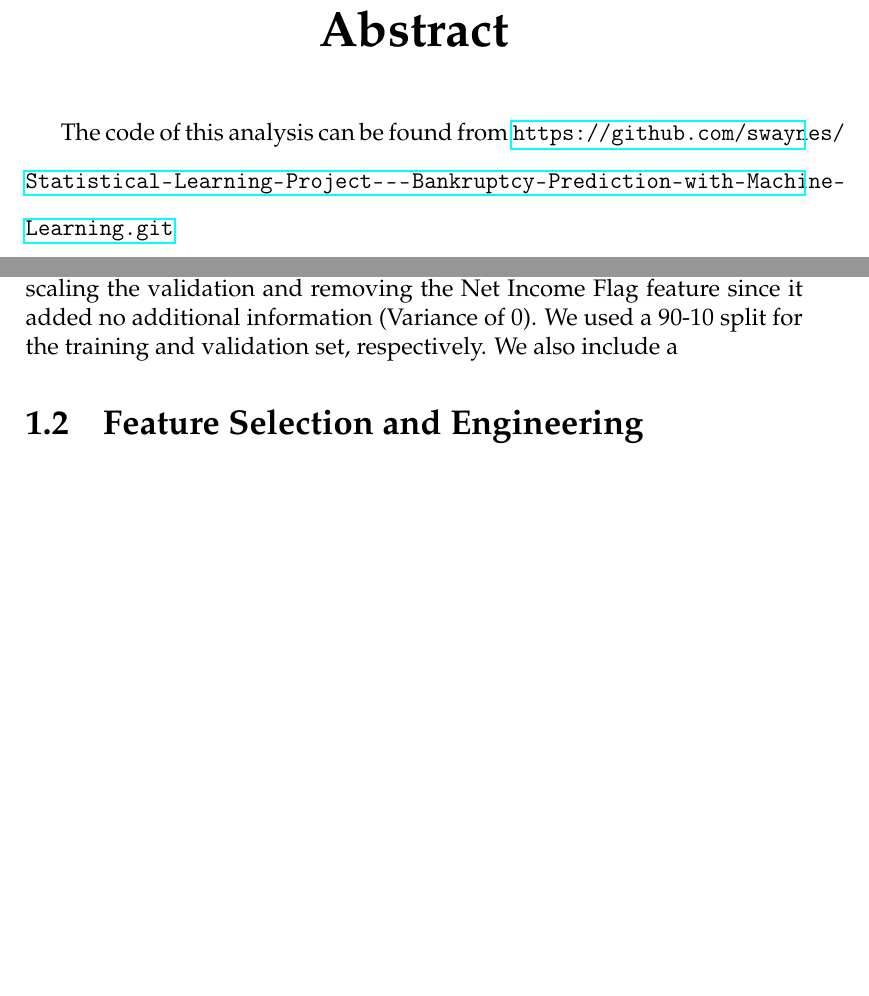
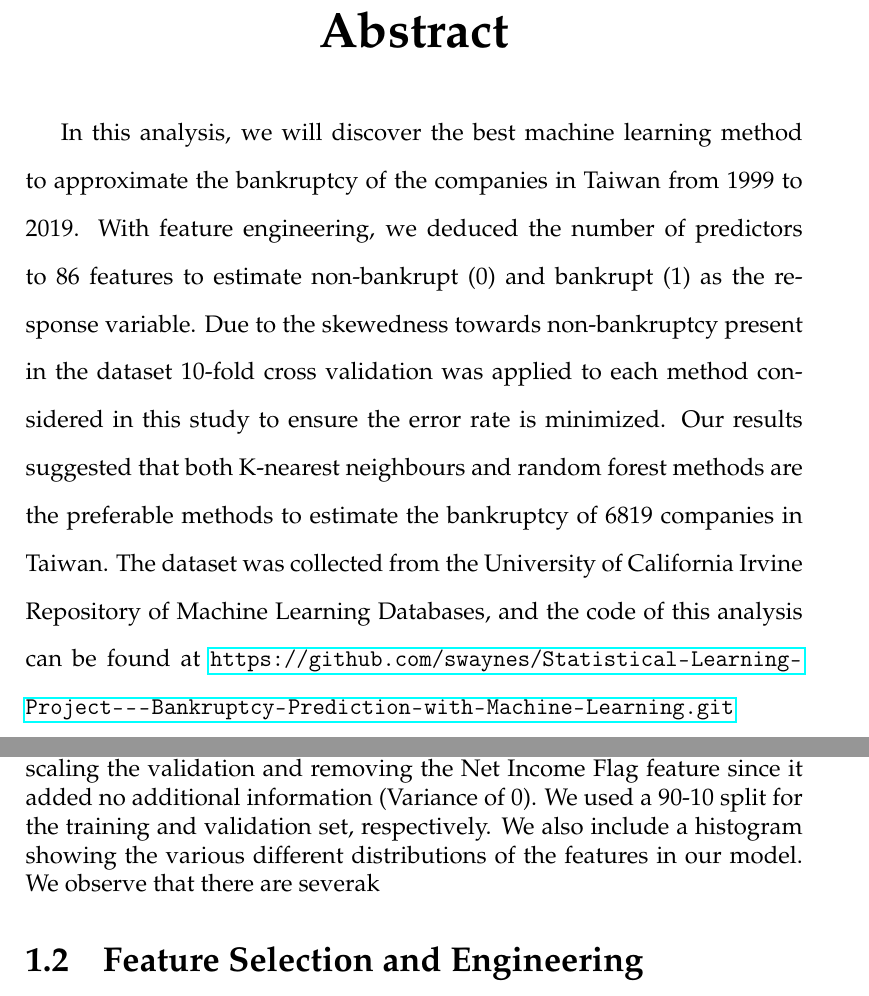
Before and after one commit to a-sammon/An-Analysis-of-Financial-Performance-Indicators-in-Bankruptcy-Prediction-with-Machine-Learning, a LaTeX thesis (main.tex): two parts of pages 2 and 5 of 14 before the commit and two parts of pages 2 and 5 of 15 after it, joined at a grey line, cut so that both start at the same text, the shorter picture padded with empty space. Compiled offline with pdfLaTeX.

Commit message:
Updates from Overleaf

```diff
--- a/main.tex
+++ b/main.tex
@@ -86,9 +86,8 @@
 \doublespacing
 %Write the abstract here if needed.
 
-The code of this analysis can be found from \url{https://github.com/swaynes/Statistical-Learning-Project---Bankruptcy-Prediction-with-Machine-Learning.git}
+In this analysis, we will discover the best machine learning method to approximate the bankruptcy of the companies in Taiwan from 1999 to 2019. With feature engineering, we deduced the number of predictors to 86 features to estimate non-bankrupt (0) and bankrupt (1) as the response variable. Due to the skewedness towards non-bankruptcy present in the dataset 10-fold cross validation was applied to each method considered in this study to ensure the error rate is minimized. Our results suggested that both K-nearest neighbours and random forest methods are the preferable methods to estimate the bankruptcy of 6819 companies in Taiwan. The dataset was collected from the University of California Irvine Repository of Machine Learning Databases, and the code of this analysis can be found at \url{https://github.com/swaynes/Statistical-Learning-Project---Bankruptcy-Prediction-with-Machine-Learning.git}
 
-%In this analysis, we will discover the best machine learning method to approximate the bankruptcy of the companies in Taiwan from 1999 to 2019. With featuring engineering, we deduced the number of predictors to 86 features to estimate non-bankrupt (0) and bankrupt (1) as the response variable. Since the dataset is heavily skewed towards non-bankrupt, every method of this analysis is performed after utilizing 10-fold cross-validation to ensure the error rate. Our results suggested that both K-nearest neighbours and random forest methods are the preferable methods to estimate the bankruptcy of 6819 companies in Taiwan. The dataset was collected from the University of California Irvine Repository of Machine Learning Databases.
 
 \end{abstract}
 % End of Abstract Page ------------------------------------
@@ -103,7 +102,7 @@ The code of this analysis can be found from \url{https://github.com/swaynes/Stat
 In the first and second quarters of 2023, the banking industry experienced a wave of uncertainty due to the crisis of large banks such as Silicon Valley Bank and Credit Suisse. There is significant systemic risk amongst large banks in the financial sector and consequently, has a domino effect on entities exposed to this risk; in a worst-case scenario, this may result in devastating bank runs that could be a severe detriment to the global economy. To mitigate some of this risk, banks are mandated, by the Bassel regulations, to allocate capital proportional to the risk due to their lending activities; this is known as Economic Capital.  When a large company or several smaller companies declares bankruptcy due to solvency issues, this critically impacts a bank's ability to continue its lending activities. Thus, an effective predictive model for defaults would allow banks to allocate capital properly for these worst cases events and also make more informed lending decisions. As such, our goal is to produce a model that accurately predicts whether a client defaults based on their financials.
 
 \section{Data}
-This analysis was conducted using data from the Taiwan Economic Journal over a period of 20 years (1999 -2009) \cite{Data}. In this data set, bankruptcy was defined according to Taiwan Stock Exchange business regulations \cite{TSE}. The data set includes 220 cases that resulted in company bankruptcies and 6599 non-bankruptcy cases, so a clear class imbalance exists in the dataset. In addition to the bankruptcy indicator, 95 other features were recorded, comprising company financials, all of which can be found in Table \ref{tab:features}. There was little need for any data wrangling and cleaning since the data was collected and organized in a tidy way. The only adjustments made to our data was the scaling of the training set then, using those parameters, scaling the validation and removing the Net Income Flag feature since it added no additional information (Variance of 0). We used a 90-10 split for the training and validation set, respectively. We also include a
+This analysis was conducted using data from the Taiwan Economic Journal over a period of 20 years (1999 -2009) \cite{Data}. In this data set, bankruptcy was defined according to Taiwan Stock Exchange business regulations \cite{TSE}. The data set includes 220 cases that resulted in company bankruptcies and 6599 non-bankruptcy cases, so a clear class imbalance exists in the dataset. In addition to the bankruptcy indicator, 95 other features were recorded, comprising company financials, all of which can be found in Table \ref{tab:features}. There was little need for any data wrangling and cleaning since the data was collected and organized in a tidy way. The only adjustments made to our data was the scaling of the training set then, using those parameters, scaling the validation and removing the Net Income Flag feature since it added no additional information (Variance of 0). We used a 90-10 split for the training and validation set, respectively. We also include a histogram showing the various different distributions of the features in our model. We observe that there are severak
 
 \section{Feature Selection and Engineering}
 
```
